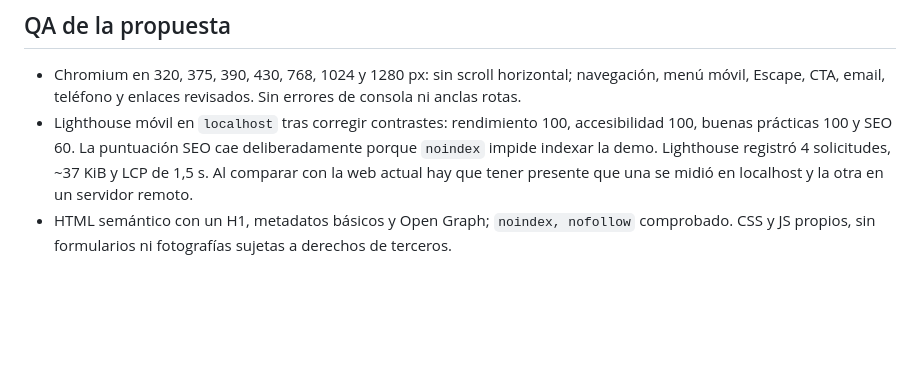
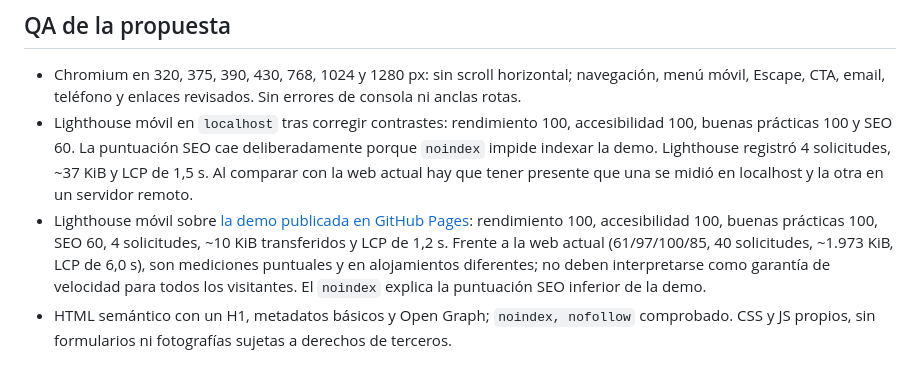
Before and after one commit to Urtxe/laguntza-eskola-demo, a Markdown page: README.md, the part around the change. Rendered like a GitHub page; blank space fills up the shorter version.

Commit message:
Document live performance comparison

```diff
--- a/README.md
+++ b/README.md
@@ -48,4 +48,5 @@ El workflow `.github/workflows/pages.yml` despliega `main` con GitHub Actions. E
 
 - Chromium en 320, 375, 390, 430, 768, 1024 y 1280 px: sin scroll horizontal; navegación, menú móvil, Escape, CTA, email, teléfono y enlaces revisados. Sin errores de consola ni anclas rotas.
 - Lighthouse móvil en `localhost` tras corregir contrastes: rendimiento 100, accesibilidad 100, buenas prácticas 100 y SEO 60. La puntuación SEO cae deliberadamente porque `noindex` impide indexar la demo. Lighthouse registró 4 solicitudes, ~37 KiB y LCP de 1,5 s. Al comparar con la web actual hay que tener presente que una se midió en localhost y la otra en un servidor remoto.
+- Lighthouse móvil sobre [la demo publicada en GitHub Pages](https://urtxe.github.io/laguntza-eskola-demo/): rendimiento 100, accesibilidad 100, buenas prácticas 100, SEO 60, 4 solicitudes, ~10 KiB transferidos y LCP de 1,2 s. Frente a la web actual (61/97/100/85, 40 solicitudes, ~1.973 KiB, LCP de 6,0 s), son mediciones puntuales y en alojamientos diferentes; no deben interpretarse como garantía de velocidad para todos los visitantes. El `noindex` explica la puntuación SEO inferior de la demo.
 - HTML semántico con un H1, metadatos básicos y Open Graph; `noindex, nofollow` comprobado. CSS y JS propios, sin formularios ni fotografías sujetas a derechos de terceros.
```
